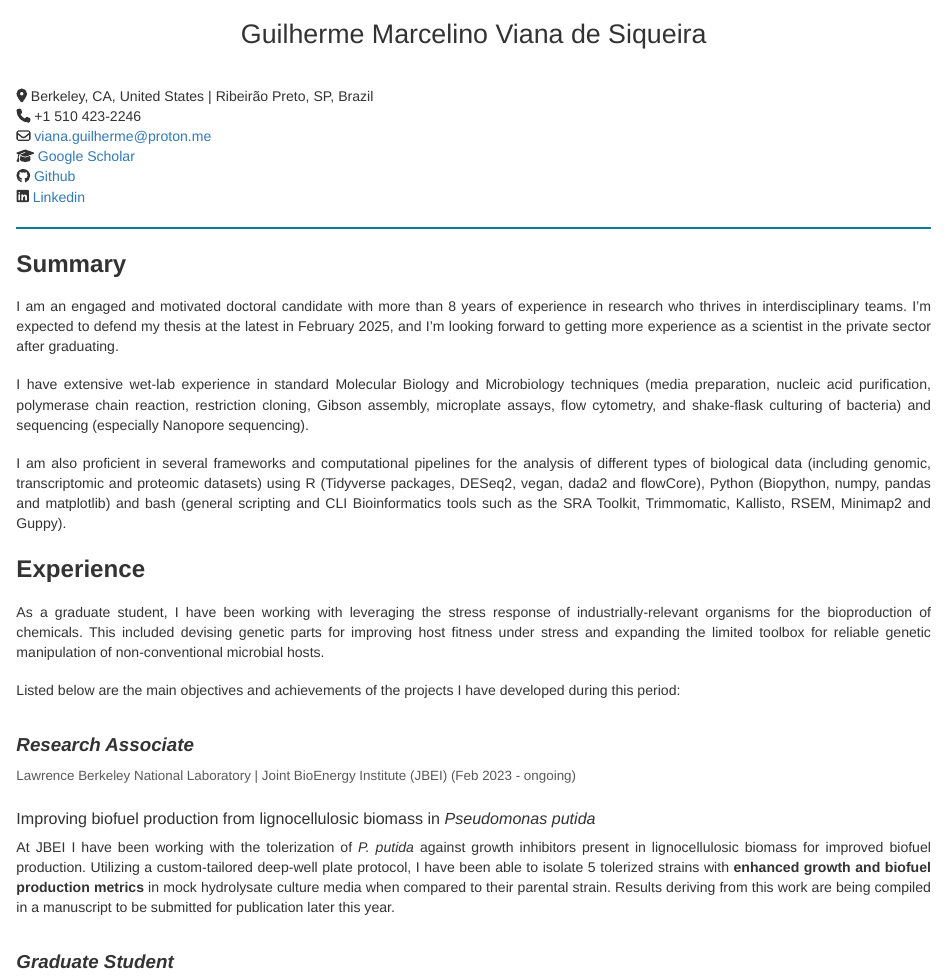
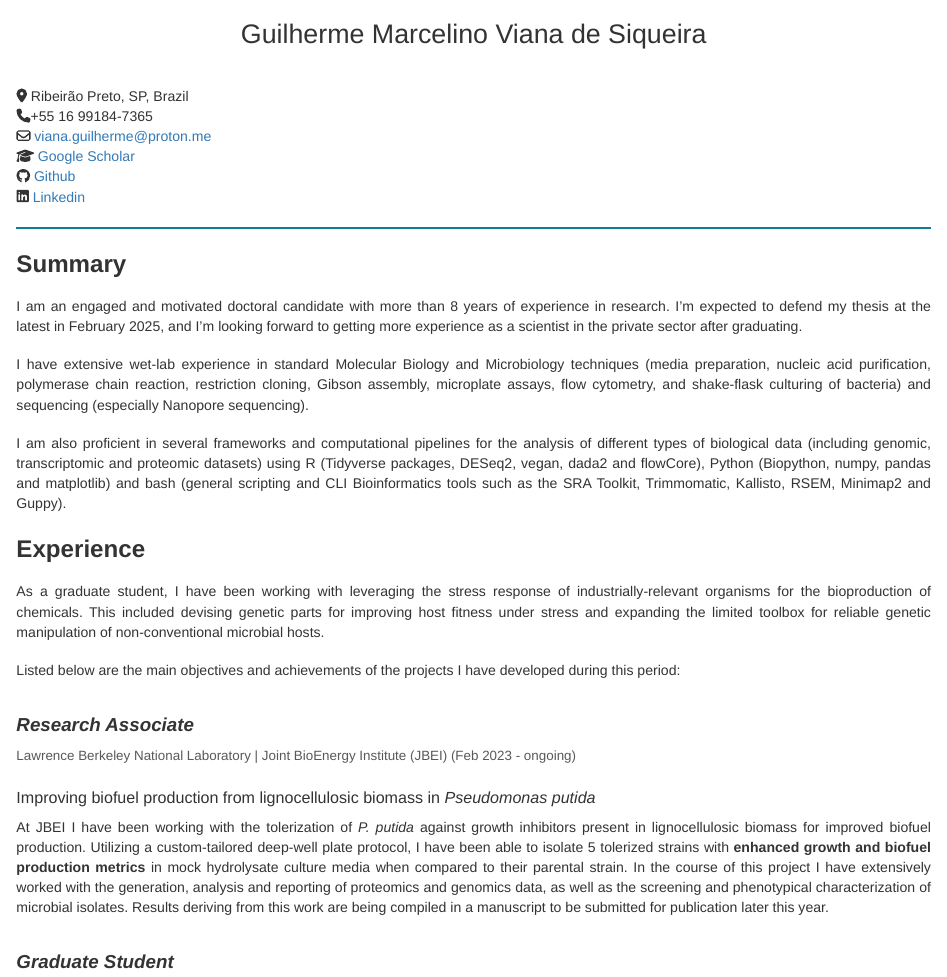
Before and after one commit to viana-guilherme/cv, an R Markdown document (cv.Rmd): the page in a window 1100 px wide, from its top. Rendered offline with R 4.5, knitr and Pandoc, with nearby package versions.

Commit message:
updated personal information an JBEI project description

````diff
--- a/cv.Rmd
+++ b/cv.Rmd
@@ -10,9 +10,9 @@ library(fontawesome)
 ```
 
 <div class="neat-icons">
-<p> `r fa(name = "location-dot")` Berkeley, CA, United States | Ribeirão Preto, SP, Brazil</p>
+<p> `r fa(name = "location-dot")` Ribeirão Preto, SP, Brazil</p>
 
-<p> `r fa(name = "phone")` +1 510 423-2246</p>
+<p> `r fa(name = "phone")`+55 16 99184-7365</p>
 
 <p> `r fa(name = "envelope")` [viana.guilherme\@proton.me](mailto:guiviana@proton.me){.email}</p>
 
@@ -27,7 +27,7 @@ library(fontawesome)
 
 ## Summary
 
-I am an engaged and motivated doctoral candidate with more than 8 years of experience in research who thrives in interdisciplinary teams. I'm expected to defend my thesis at the latest in February 2025, and I'm looking forward to getting more experience as a scientist in the private sector after graduating.
+I am an engaged and motivated doctoral candidate with more than 8 years of experience in research. I'm expected to defend my thesis at the latest in February 2025, and I'm looking forward to getting more experience as a scientist in the private sector after graduating.
 
 I have extensive wet-lab experience in standard Molecular Biology and Microbiology techniques (media preparation, nucleic acid purification, polymerase chain reaction, restriction cloning, Gibson assembly, microplate assays, flow cytometry, and shake-flask culturing of bacteria) and sequencing (especially Nanopore sequencing).
 
@@ -45,7 +45,7 @@ Listed below are the main objectives and achievements of the projects I have dev
 
 #### Improving biofuel production from lignocellulosic biomass in *Pseudomonas putida*
 
-At JBEI I have been working with the tolerization of *P. putida* against growth inhibitors present in lignocellulosic biomass for improved biofuel production. Utilizing a custom-tailored deep-well plate protocol, I have been able to isolate 5 tolerized strains with **enhanced growth and biofuel production metrics** in mock hydrolysate culture media when compared to their parental strain. Results deriving from this work are being compiled in a manuscript to be submitted for publication later this year.
+At JBEI I have been working with the tolerization of *P. putida* against growth inhibitors present in lignocellulosic biomass for improved biofuel production. Utilizing a custom-tailored deep-well plate protocol, I have been able to isolate 5 tolerized strains with **enhanced growth and biofuel production metrics** in mock hydrolysate culture media when compared to their parental strain. In the course of this project I have extensively worked with the generation, analysis and reporting of proteomics and genomics data, as well as the screening and phenotypical characterization of microbial isolates. Results deriving from this work are being compiled in a manuscript to be submitted for publication later this year.
 
 ### Graduate Student
 
````
